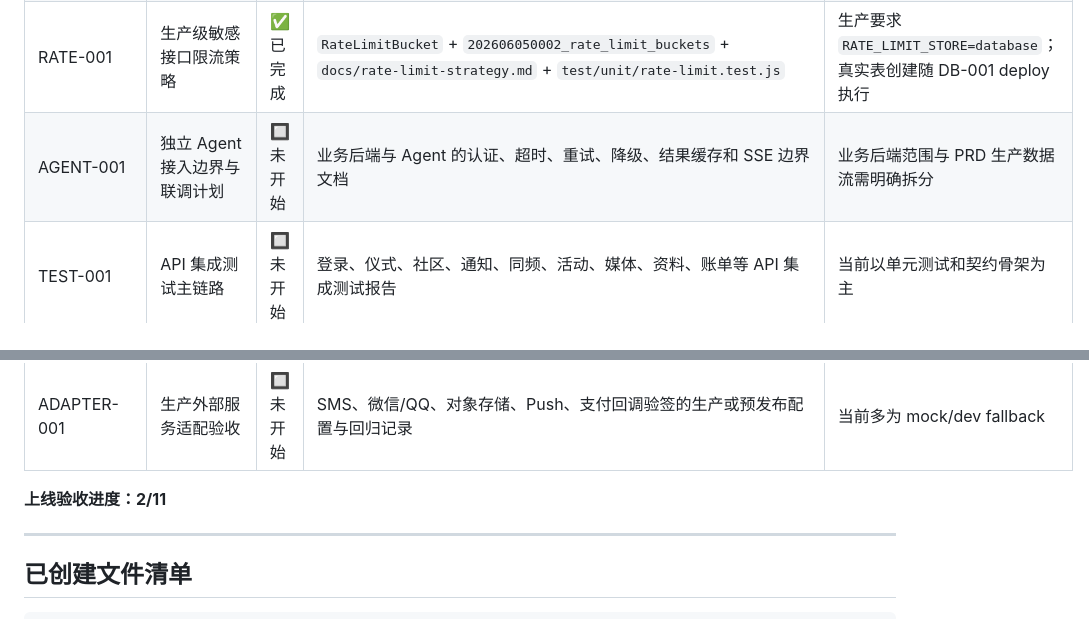
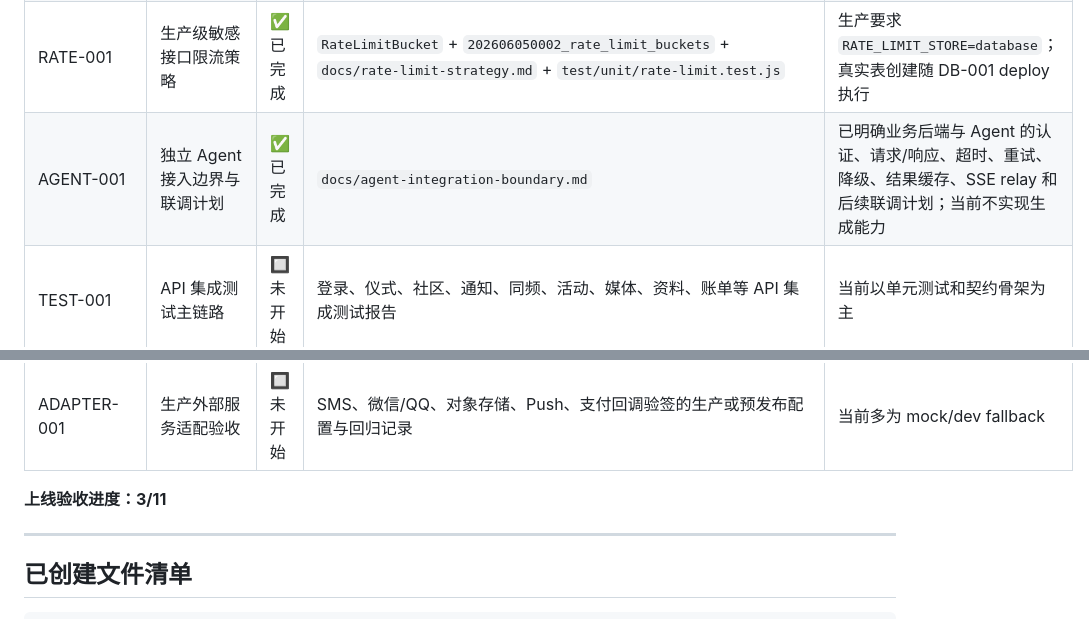
Before and after one commit to nuo725/-liuyao-agent, a Markdown page: backend-node/PROGRESS.md, 2 parts joined by grey strips. Rendered like a GitHub page.

```diff
--- a/backend-node/PROGRESS.md
+++ b/backend-node/PROGRESS.md
@@ -242,7 +242,7 @@
 | CONTRACT-001 | 正式 API 口径决议 | ✅ 已完成 | `docs/api-contract-decision.md` | 决议保留 `/api/v1` 和 `success/data` 作为当前实现契约；未来如需 `/v1` 另开兼容层任务 |
 | DB-001 | Prisma migration 基线与回滚 | 🟡 部分完成 | `prisma/migrations/202606050001_initial_schema/migration.sql` + `docs/db-migration-baseline.md` | migration 基线已生成；真实 `migrate deploy`、`seed`、恢复验证待 PostgreSQL 环境执行 |
 | RATE-001 | 生产级敏感接口限流策略 | ✅ 已完成 | `RateLimitBucket` + `202606050002_rate_limit_buckets` + `docs/rate-limit-strategy.md` + `test/unit/rate-limit.test.js` | 生产要求 `RATE_LIMIT_STORE=database`；真实表创建随 DB-001 deploy 执行 |
-| AGENT-001 | 独立 Agent 接入边界与联调计划 | 🔲 未开始 | 业务后端与 Agent 的认证、超时、重试、降级、结果缓存和 SSE 边界文档 | 业务后端范围与 PRD 生产数据流需明确拆分 |
+| AGENT-001 | 独立 Agent 接入边界与联调计划 | ✅ 已完成 | `docs/agent-integration-boundary.md` | 已明确业务后端与 Agent 的认证、请求/响应、超时、重试、降级、结果缓存、SSE relay 和后续联调计划；当前不实现生成能力 |
 | TEST-001 | API 集成测试主链路 | 🔲 未开始 | 登录、仪式、社区、通知、同频、活动、媒体、资料、账单等 API 集成测试报告 | 当前以单元测试和契约骨架为主 |
 | TEST-002 | 安全测试主链路 | 🔲 未开始 | 无 Token/过期 Token/越权/Idempotency 重放/非法上传/私密泄露/审核绕过测试记录 | 当前仅有本地安全配置检查 |
 | OPS-VERIFY-001 | 备份恢复演练 | 🔲 未开始 | 预发布数据库备份文件、恢复命令、恢复后校验记录 | 当前只有 dry-run 脚本 |
@@ -251,7 +251,7 @@
 | FE-CONTRACT-001 | Flutter 主页面契约回归 | 🔲 未开始 | 当前 Flutter 页面 Auth→Profile→Ritual→Community→Notification→Match→Activity 的真实后端联调记录 | 契约测试骨架已存在，默认跳过；真实执行需 PostgreSQL + `RUN_CONTRACT_DB=1` |
 | ADAPTER-001 | 生产外部服务适配验收 | 🔲 未开始 | SMS、微信/QQ、对象存储、Push、支付回调验签的生产或预发布配置与回归记录 | 当前多为 mock/dev fallback |
 
-**上线验收进度：2/11**
+**上线验收进度：3/11**
 
 ---
 
```
Also changed, not shown: other parts of backend-node/PROGRESS.md (+6 -4 lines), backend-node/docs/agent-integration-boundary.md (added, +187 -0 lines).
